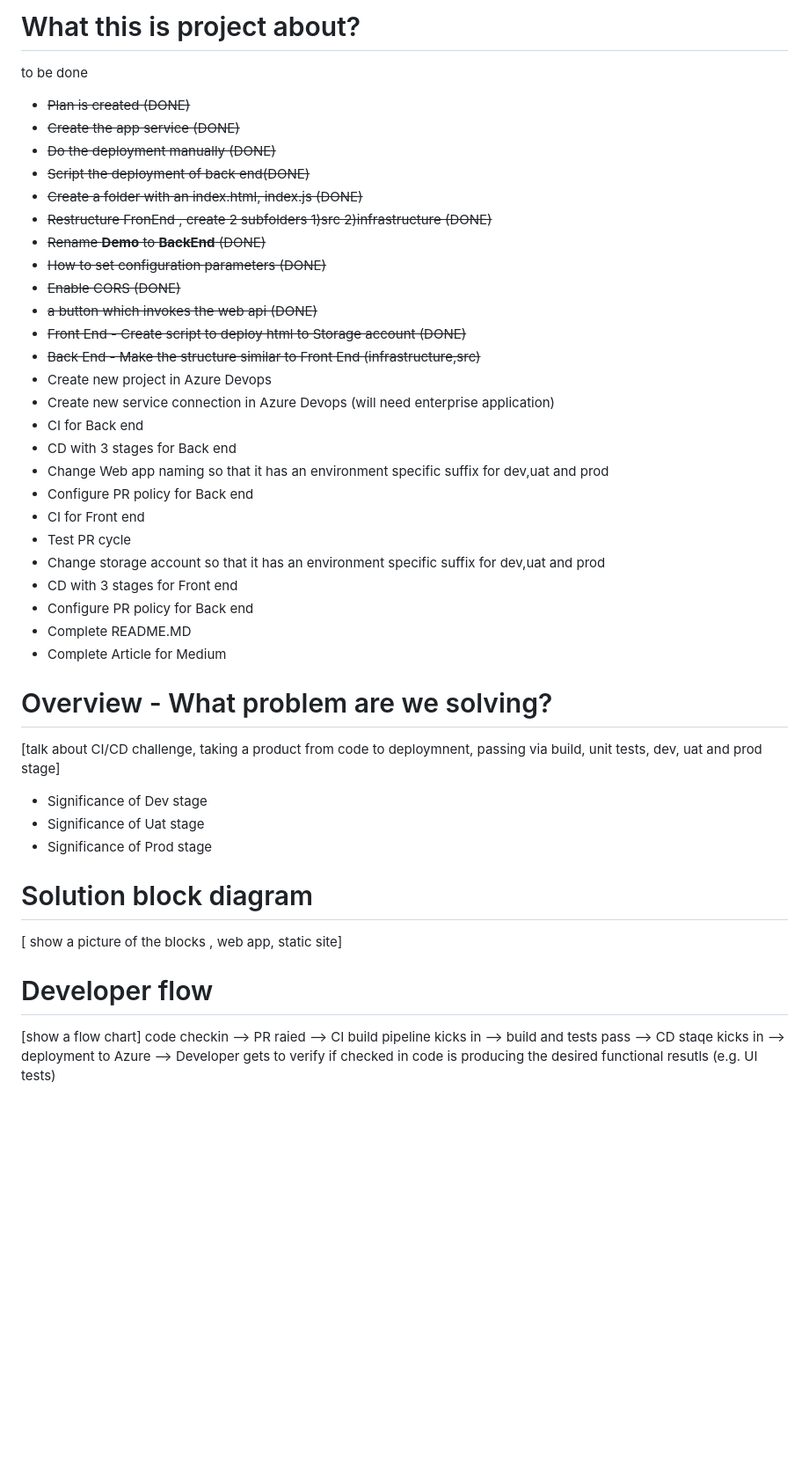
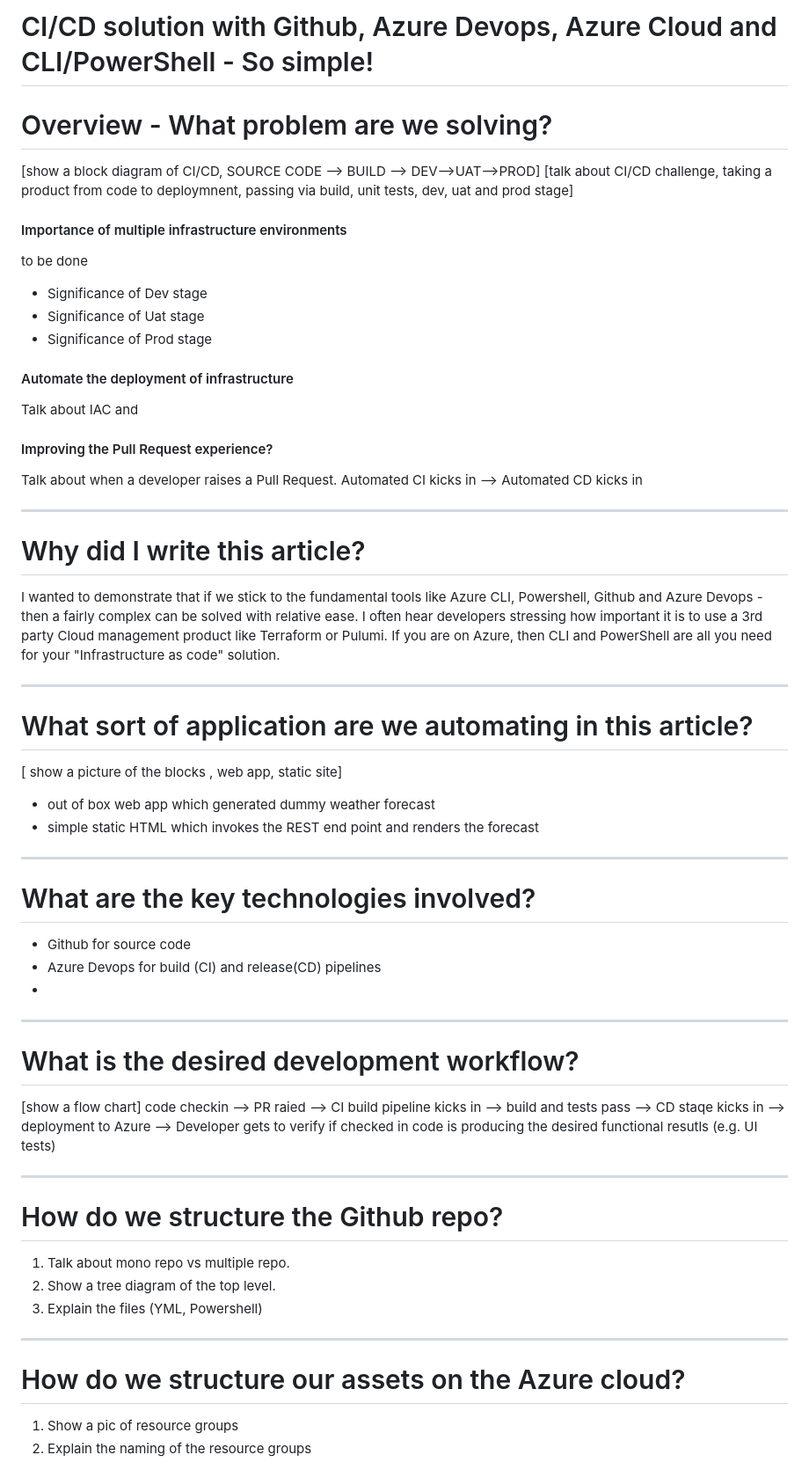
Before and after one commit to sdg002/AnyDotnetStuff, a Markdown page: DemoWebAppWithCiCd/README.MD, the part around the change printed below. Shown: that part at 88% size. Drawn GitHub-style; blank space fills up the shorter version.

Commit message:
README.MD work in progress

```diff
--- a/DemoWebAppWithCiCd/README.MD
+++ b/DemoWebAppWithCiCd/README.MD
@@ -1,43 +1,64 @@
-# What this is project about?
-to be done
-
-- ~~Plan is created (DONE)~~
-- ~~Create the app service (DONE)~~
-- ~~Do the deployment manually (DONE)~~
-- ~~Script the deployment of back end(DONE)~~
-- ~~Create a folder with an index.html, index.js  (DONE)~~
-- ~~Restructure FronEnd , create 2 subfolders 1)src 2)infrastructure  (DONE)~~
-- ~~Rename **Demo** to **BackEnd** (DONE)~~
-- ~~How to set configuration parameters (DONE)~~
-- ~~Enable CORS (DONE)~~
-- ~~a button which invokes the web api (DONE)~~
-- ~~Front End - Create script to deploy html to Storage account (DONE)~~
-- ~~Back End - Make the structure similar to Front End (infrastructure,src)~~
-- Create new project in Azure Devops
-- Create new service connection in Azure Devops (will need enterprise application)
-- CI for Back end
-- CD with 3 stages for Back end
-- Change Web app naming so that it has an environment specific suffix for dev,uat and prod
-- Configure PR policy for Back end
-- CI for Front end
-- Test PR cycle
-- Change storage account so that it has an environment specific suffix for dev,uat and prod
-- CD with 3 stages for Front end
-- Configure PR policy for Back end
-- Complete README.MD
-- Complete Article for Medium
-
+# CI/CD solution with Github, Azure Devops, Azure Cloud and CLI/PowerShell - So simple!
 
 # Overview - What problem are we solving?
+[show a block diagram of CI/CD, SOURCE CODE --> BUILD --> DEV-->UAT-->PROD]
 [talk about CI/CD challenge, taking a product from code to deploymnent, passing via build, unit tests, dev, uat and prod stage]
+
+#### Importance of multiple infrastructure environments
+to be done
 - Significance of Dev stage
 - Significance of Uat stage
 - Significance of Prod stage
 
-# Solution block diagram
+#### Automate the deployment of infrastructure
+Talk about IAC and
+
+
+#### Improving the Pull Request experience?
+Talk about when a developer raises a Pull Request. Automated CI kicks in --> Automated CD kicks in
+
+
+---
+
+# Why did I write this article?
+
+I wanted to demonstrate that if we stick to the fundamental tools like Azure CLI, Powershell, Github and Azure Devops - then a fairly complex can be solved with relative ease. I often hear developers stressing how important it is to use a 3rd party Cloud management product like Terraform or Pulumi. If you are on Azure, then CLI and PowerShell are all you need for your "Infrastructure as code" solution.
+
+---
+
+# What sort of application are we automating in this article?
+
 [ show a picture of the blocks , web app, static site]
 
-# Developer flow
+- out of box web app which generated dummy weather forecast
+- simple static HTML which invokes the REST end point and renders the forecast
+
+
+---
+
+# What are the key technologies involved?
+
+- Github for source code
+- Azure Devops for build (CI) and release(CD) pipelines
+-
+---
+
+# What is the desired development workflow?
 [show a flow chart]
 code checkin --> PR raied --> CI build pipeline kicks in --> build and tests pass --> CD staqe kicks in --> deployment to Azure --> Developer gets to verify if checked in code is producing the desired functional resutls (e.g. UI tests)
 
+---
+
+# How do we structure the Github repo?
+
+1. Talk about mono repo vs multiple repo.
+1. Show a tree diagram of the top level.
+1. Explain the files  (YML, Powershell)
+
+---
+
+# How do we structure our assets on the Azure cloud?
+
+1. Show a pic of resource groups
+2. Explain the naming of the resource groups
+
```
Also changed, not shown: other parts of DemoWebAppWithCiCd/README.MD (+146 -26 lines), DemoWebAppWithCiCd/docs/images/ms-azdevops-github.png (added), DemoWebAppWithCiCd/pics/azure-devops-new-release.png (added).
